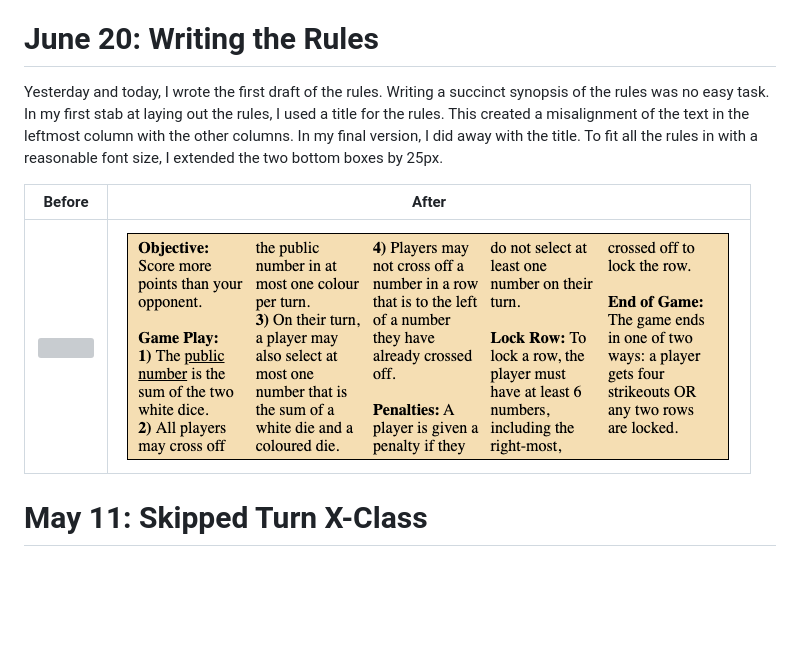
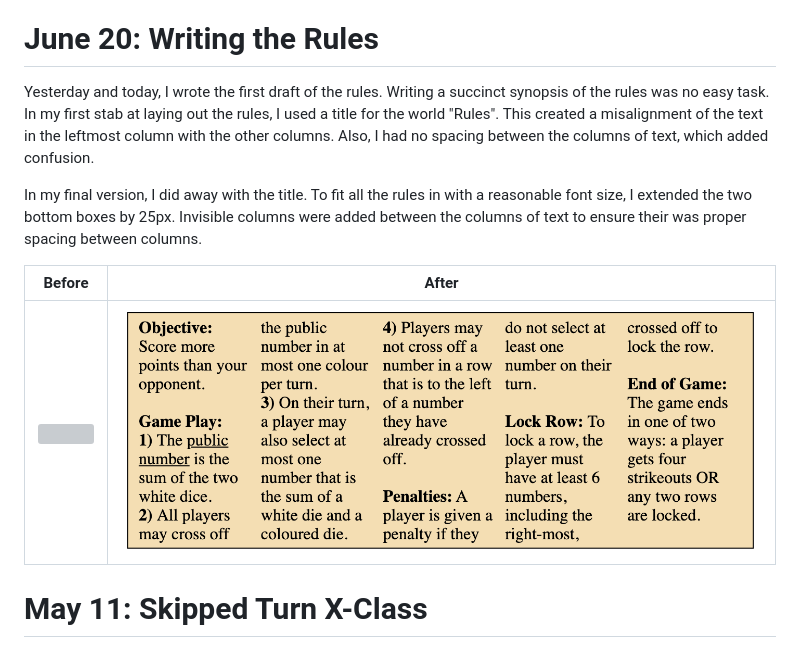
Before and after one commit to ianturner88/vanilla-js-qwixx, a Markdown page: README.md, the part around the change. Rendered like a GitHub page; pictures changed too: images/June 20.2.png; blank space fills up the shorter version; grey boxes are pictures that could not be loaded.

```diff
--- a/README.md
+++ b/README.md
@@ -2,7 +2,9 @@ In this file, I will keep a running, live journal of my [efforts](https://iantur
 
 # June 20: Writing the Rules
 
-Yesterday and today, I wrote the first draft of the rules. Writing a succinct synopsis of the rules was no easy task. In my first stab at laying out the rules, I used a title for the rules. This created a misalignment of the text in the leftmost column with the other columns. In my final version, I did away with the title. To fit all the rules in with a reasonable font size, I extended the two bottom boxes by 25px.
+Yesterday and today, I wrote the first draft of the rules. Writing a succinct synopsis of the rules was no easy task. In my first stab at laying out the rules, I used a title for the world "Rules". This created a misalignment of the text in the leftmost column with the other columns. Also, I had no spacing between the columns of text, which added confusion.
+
+In my final version, I did away with the title. To fit all the rules in with a reasonable font size, I extended the two bottom boxes by 25px. Invisible columns were added between the columns of text to ensure their was proper spacing between columns.
 
 |                                        Before                                         |                                         After                                         |
 | :-----------------------------------------------------------------------------------: | :-----------------------------------------------------------------------------------: |
```
